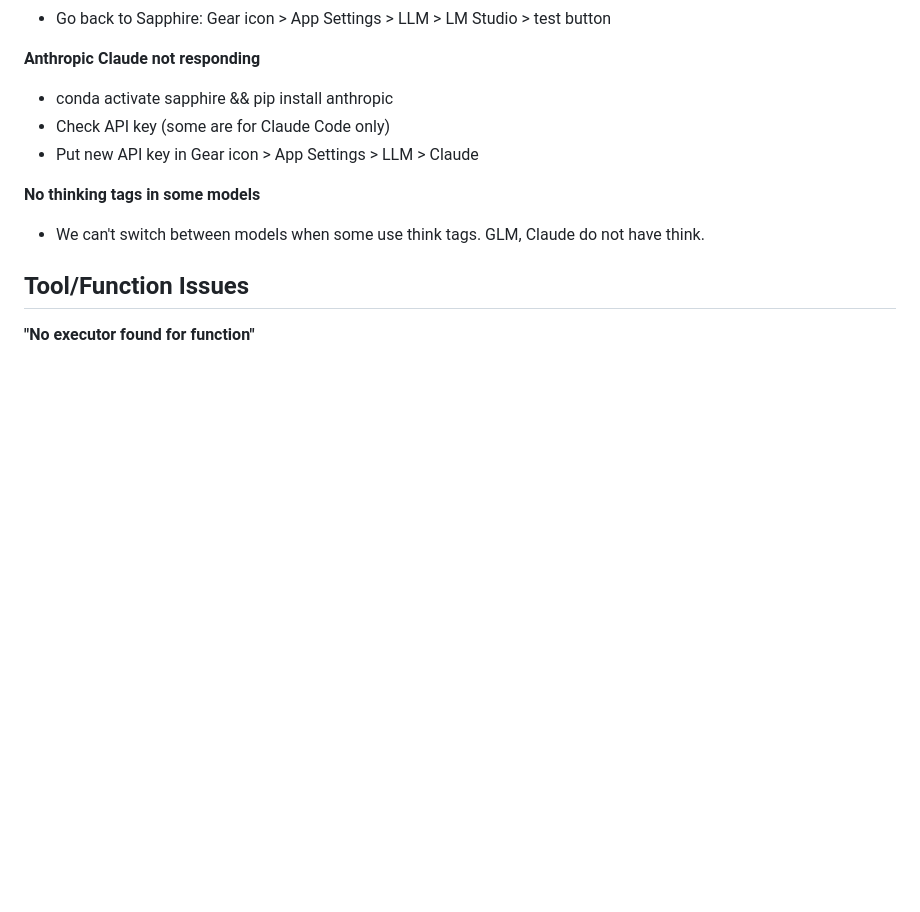
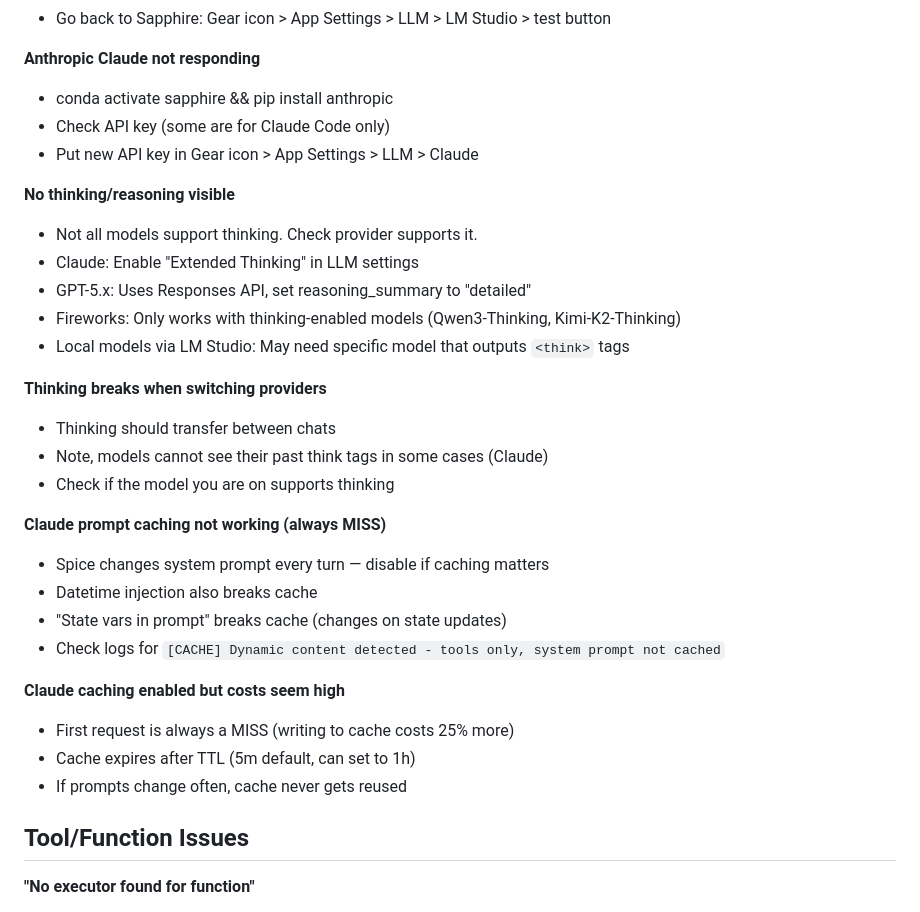
Before and after one commit to codemaker1023/sapphire_ai_agent, a Markdown page: docs/TROUBLESHOOTING.md, the part around the change. Drawn GitHub-style; blank space fills up the shorter version.

```diff
--- a/docs/TROUBLESHOOTING.md
+++ b/docs/TROUBLESHOOTING.md
@@ -88,8 +88,28 @@
 - Check API key (some are for Claude Code only)
 - Put new API key in Gear icon > App Settings > LLM > Claude
 
-**No thinking tags in some models**
-- We can't switch between models when some use think tags. GLM, Claude do not have think.
+**No thinking/reasoning visible**
+- Not all models support thinking. Check provider supports it.
+- Claude: Enable "Extended Thinking" in LLM settings
+- GPT-5.x: Uses Responses API, set reasoning_summary to "detailed"
+- Fireworks: Only works with thinking-enabled models (Qwen3-Thinking, Kimi-K2-Thinking)
+- Local models via LM Studio: May need specific model that outputs `<think>` tags
+
+**Thinking breaks when switching providers**
+- Thinking should transfer between chats
+- Note, models cannot see their past think tags in some cases (Claude)
+- Check if the model you are on supports thinking
+
+**Claude prompt caching not working (always MISS)**
+- Spice changes system prompt every turn — disable if caching matters
+- Datetime injection also breaks cache
+- "State vars in prompt" breaks cache (changes on state updates)
+- Check logs for `[CACHE] Dynamic content detected - tools only, system prompt not cached`
+
+**Claude caching enabled but costs seem high**
+- First request is always a MISS (writing to cache costs 25% more)
+- Cache expires after TTL (5m default, can set to 1h)
+- If prompts change often, cache never gets reused
 
 ## Tool/Function Issues
 
```
Also changed, not shown: docs/STATE-ENGINE.md (+36 -1 lines), docs/TECHNICAL.md (+56 -0 lines).
